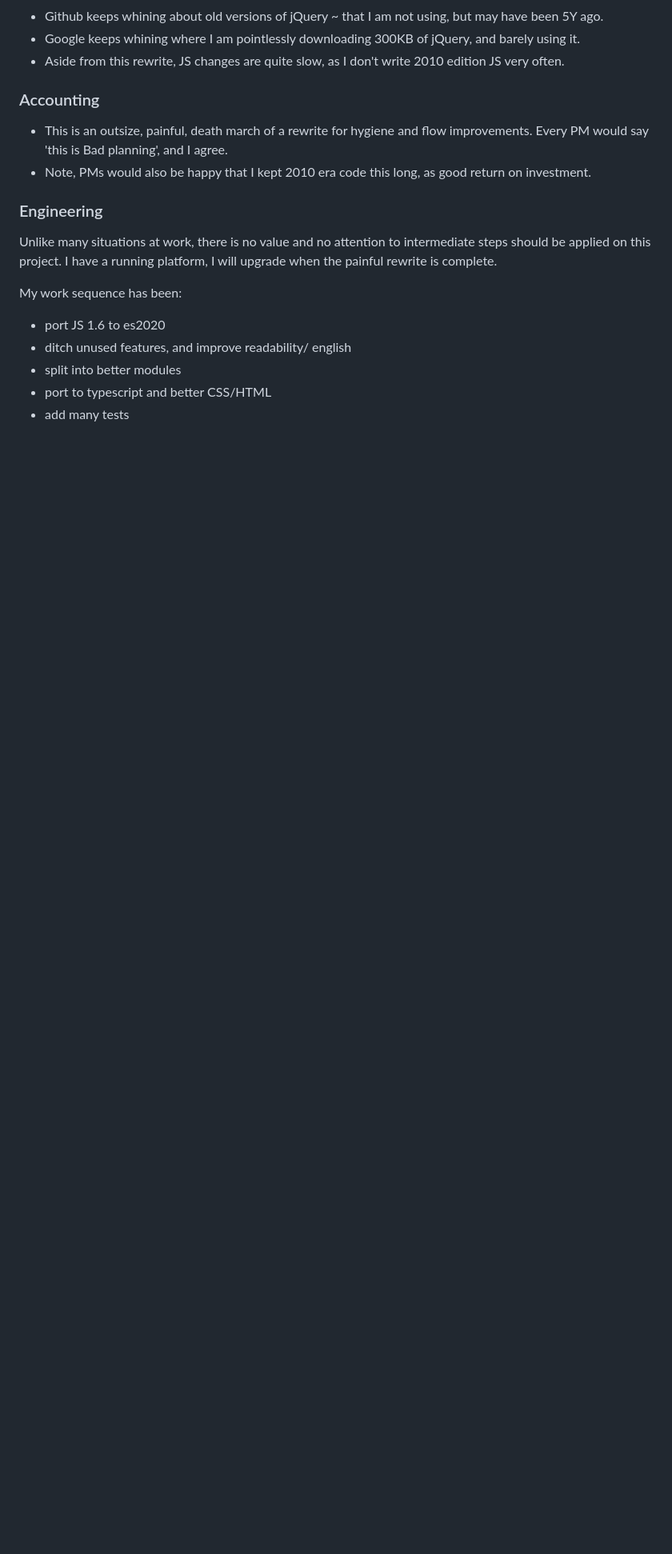
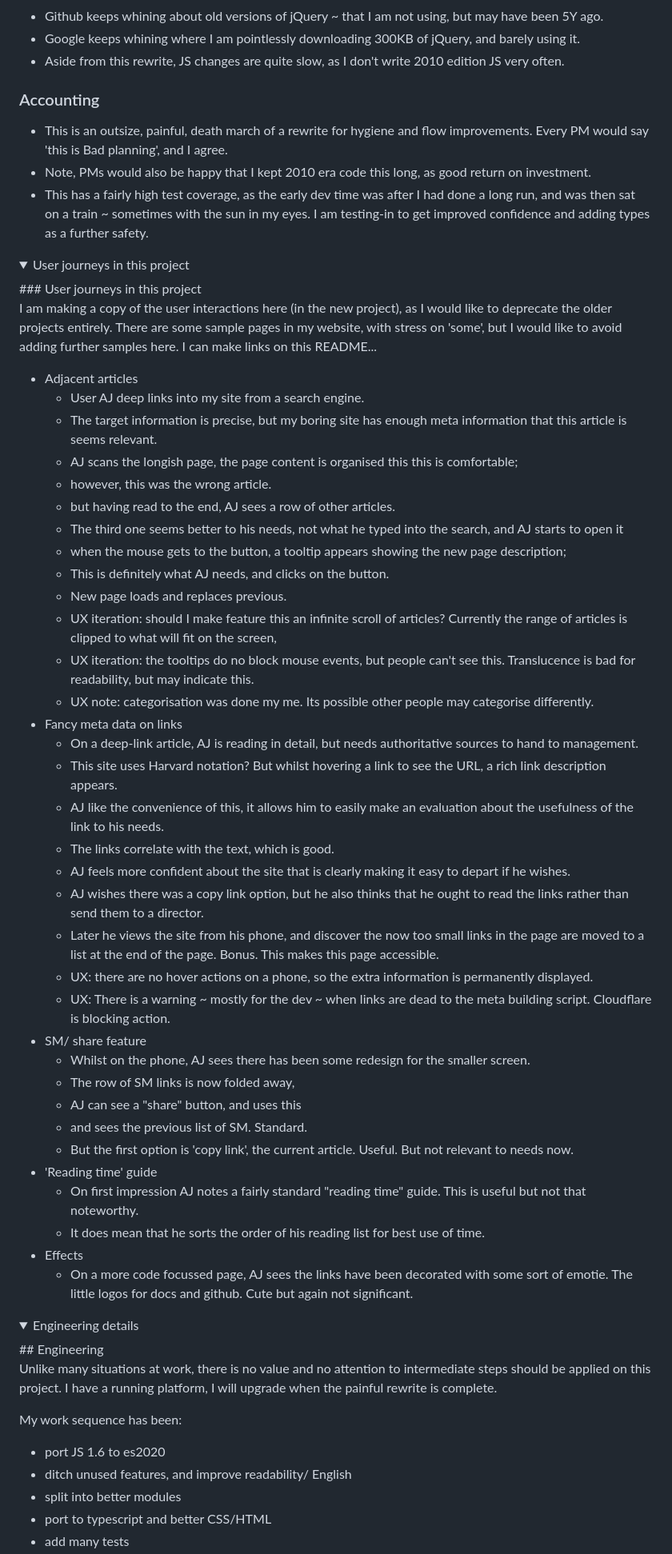
Before and after one commit to owenBeresford/extra-panda, a Markdown page: README.md, the part around one of its changes. Shown at 80% size. GitHub-like rendering; folded sections open; blank space fills up the shorter version.

Commit message:
Add more notes && user journeys

```diff
--- a/README.md
+++ b/README.md
@@ -14,17 +14,62 @@ I'm dragging this group of features kicking and screaming into the century of th
 
 ### Accounting
 
-- This is an outsize, painful, death march of a rewrite for hygiene and flow improvements. Every PM would say 'this is Bad planning', and I agree.
+- This is an outsize, painful, death march of a rewrite for hygiene and flow improvements.  Every PM would say 'this is Bad planning', and I agree.
 - Note, PMs would also be happy that I kept 2010 era code this long, as good return on investment.
+- This has a fairly high test coverage, as the early dev time was after I had done a long run, and was then sat on a train ~ sometimes with the sun in my eyes.   I am testing-in to get improved confidence and adding types as a further safety.
 
-### Engineering
+<details>
+<summary> User journeys in this project </summary>
+### User journeys in this project
+
+I am making a copy of the user interactions here (in the new project), as I would like to deprecate the older projects entirely.  There are some sample pages in my website, with stress on 'some', but I would like to avoid adding further samples here.  I can make links on this README...
+
+- Adjacent articles
+	- User AJ deep links into my site from a search engine.
+	- The target information is precise, but my boring site has enough meta information that this article is seems relevant.
+	- AJ scans the longish page, the page content is organised this this is comfortable;
+	- however, this was the wrong article.
+	- but having read to the end, AJ sees a row of other articles.
+	- The third one seems better to his needs, not what he typed into the search, and AJ starts to open it
+	- when the mouse gets to the button, a tooltip appears showing the new page description;
+	- This is definitely what AJ needs, and clicks on the button.
+	- New page loads and replaces previous.
+	- UX iteration: should I make feature this an infinite scroll of articles?  Currently the range of articles is clipped to what will fit on the screen,
+	- UX iteration: the tooltips do no block mouse events, but people can't see this.  Translucence is bad for readability, but may indicate this.
+    - UX note: categorisation was done my me.  Its possible other people may categorise differently.
+- Fancy meta data on links
+	- On a deep-link article, AJ is reading in detail, but needs authoritative sources to hand to management.
+	- This site uses Harvard notation? But whilst hovering a link to see the URL, a rich link description appears.
+	- AJ like the convenience of this, it allows him to easily make an evaluation about the usefulness of the link to his needs.
+    - The links correlate with the text, which is good.
+	- AJ feels more confident about the site that is clearly making it easy to depart if he wishes.
+	- AJ wishes there was a copy link option, but he also thinks that he ought to read the links rather than send them to a director.
+	- Later he views the site from his phone, and discover the now too small links in the page are moved to a list at the end of the page.  Bonus.  This makes this page accessible.
+	- UX: there are no hover actions on a phone, so the extra information is permanently displayed.
+	- UX: There is a warning ~ mostly for the dev ~ when links are dead to the meta building script.  Cloudflare is blocking action.
+- SM/ share feature
+	- Whilst on the phone, AJ sees there has been some redesign for the smaller screen.
+	- The row of SM links is now folded away,
+	- AJ can see a "share" button, and uses this
+	- and sees the previous list of SM.  Standard.
+	- But the first option is 'copy link', the current article.  Useful.  But not relevant to needs now.
+- 'Reading time' guide
+	- On first impression AJ notes a fairly standard "reading time" guide.  This is useful but not that noteworthy.
+	- It does mean that he sorts the order of his reading list for best use of time.
+- Effects
+	- On a more code focussed page, AJ sees the links have been decorated with some sort of emotie.   The little logos for docs and github.  Cute but again not significant.
+
+</details>
+<details>
+<summary> Engineering details </summary>
+## Engineering
 
 Unlike many situations at work, there is no value and no attention to intermediate steps should be applied on this project.   I have a running platform, I will upgrade when the painful rewrite is complete.
 
 My work sequence has been:
 
 - port JS 1.6 to es2020
-- ditch unused features, and improve readability/ english
+- ditch unused features, and improve readability/ English
 - split into better modules
 - port to typescript and better CSS/HTML
 - add many tests
```
Also changed, not shown: other parts of README.md (+6 -1 lines).
